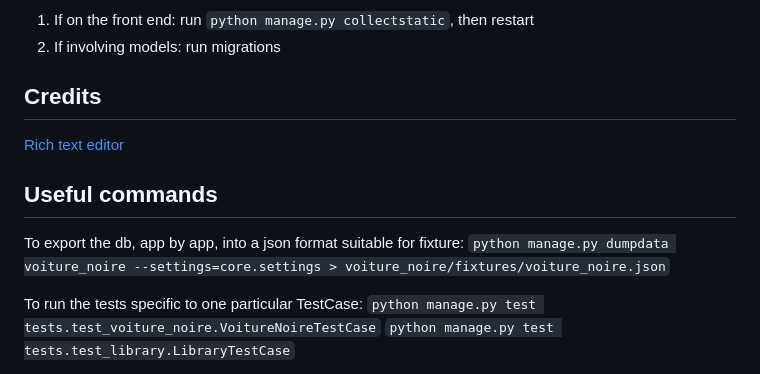
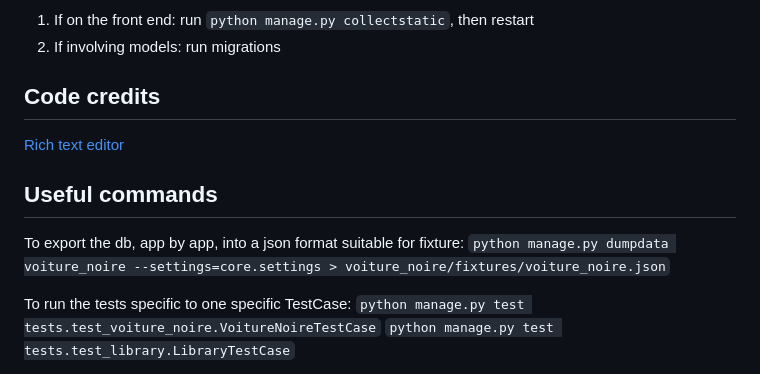
Before and after one commit to SenzenTravers/author_website, a Markdown page: README.md, the part around one of its changes. GitHub-like rendering.

```diff
--- a/README.md
+++ b/README.md
@@ -127,7 +131,7 @@ Check that all migrations are applied.
 1. If on the front end: run `python manage.py collectstatic`, then restart
 2. If involving models: run migrations
 
-## Credits
+## Code credits
 [Rich text editor](https://codepen.io/BibekOli/pen/abRgbVW)
 
 
@@ -135,7 +139,7 @@ Check that all migrations are applied.
 To export the db, app by app, into a json format suitable for fixture:
 `python manage.py dumpdata voiture_noire --settings=core.settings > voiture_noire/fixtures/voiture_noire.json`
 
-To run the tests specific to one particular TestCase:
+To run the tests specific to one specific TestCase:
 `python manage.py test tests.test_voiture_noire.VoitureNoireTestCase`
 `python manage.py test tests.test_library.LibraryTestCase`
 
```
Also changed, not shown: other parts of README.md (+16 -12 lines).
